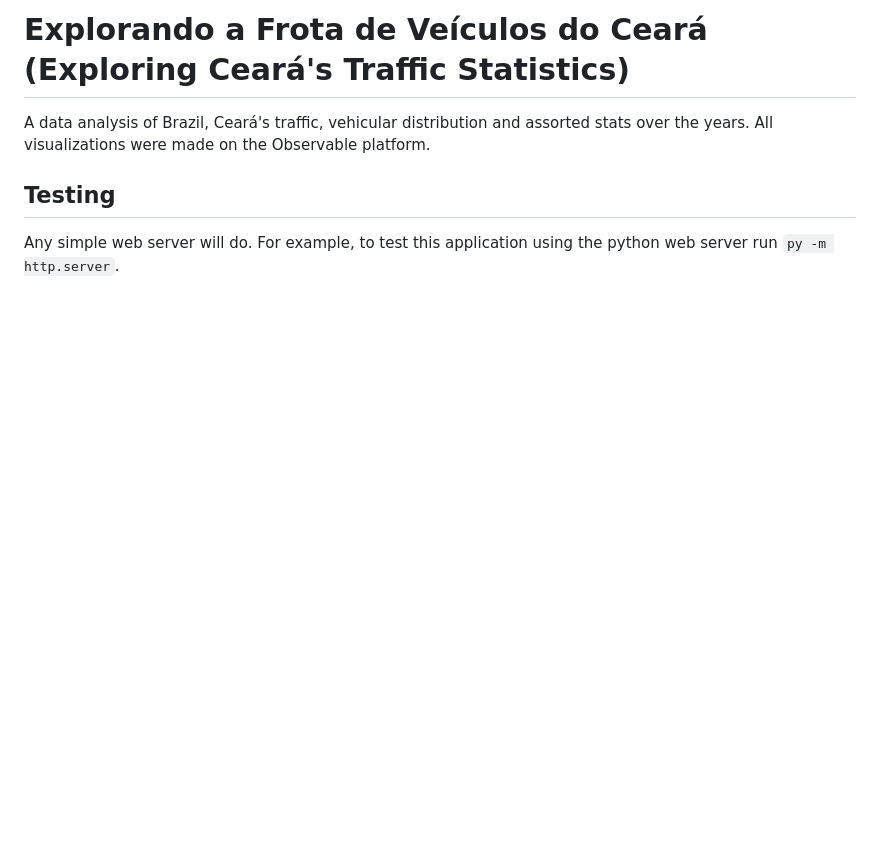
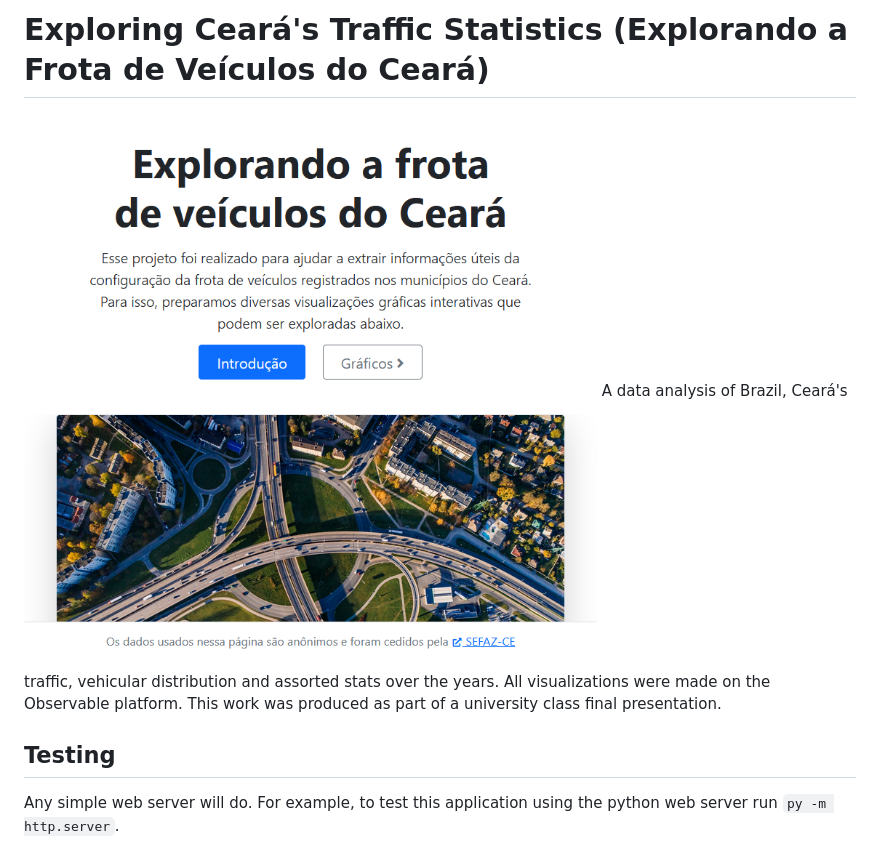
Before and after one commit to rafero1/ce-vehicles-graphs, a Markdown page: README.md, the part around the change. GitHub-like rendering; pictures changed too: assets/img/screen.png (added); blank space fills up the shorter version.

Commit message:
Updates README.md and adds image

```diff
--- a/README.md
+++ b/README.md
@@ -1,6 +1,10 @@
-# Explorando a Frota de Veículos do Ceará (Exploring Ceará's Traffic Statistics)
+# Exploring Ceará's Traffic Statistics (Explorando a Frota de Veículos do Ceará)
+
+![Screenshot of the Webpage](./assets/img/screen.png)
 A data analysis of Brazil, Ceará's traffic, vehicular distribution and assorted stats over the years.
 All visualizations were made on the Observable platform.
+This work was produced as part of a university class final presentation.
 
 ## Testing
+
 Any simple web server will do. For example, to test this application using the python web server run ``py -m http.server``.
```
